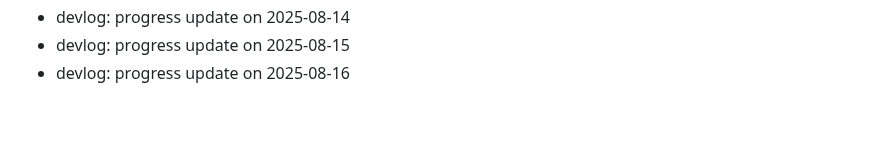
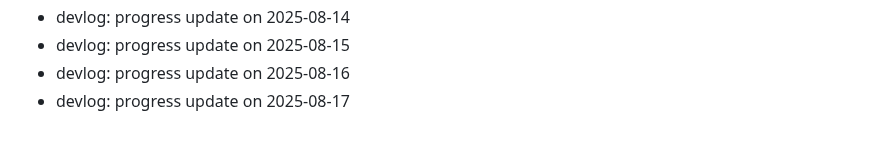
Before and after one commit to ParkerMartina/imxieyi, a Markdown page: DEVLOG.md, the part around the change. GitHub-like rendering.

Commit message:
docs: devlog 2025-08-17

```diff
--- a/DEVLOG.md
+++ b/DEVLOG.md
@@ -406,3 +406,4 @@ Backfill2 Day 108
 - devlog: progress update on 2025-08-14
 - devlog: progress update on 2025-08-15
 - devlog: progress update on 2025-08-16
+- devlog: progress update on 2025-08-17
```
